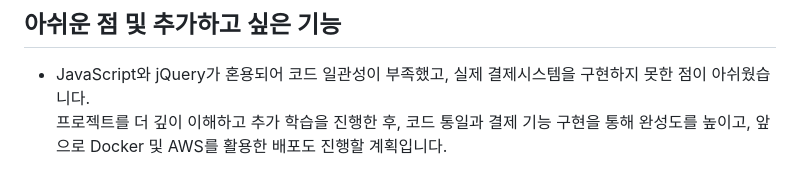
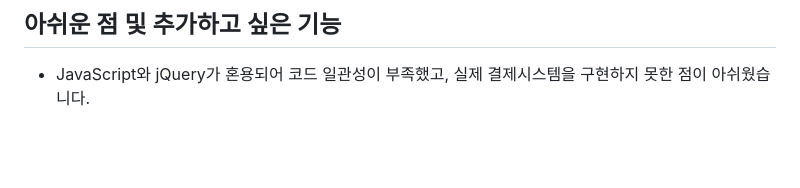
Before and after one commit to tinskyblue/BookMario, a Markdown page: README.md, the part around the change. Rendered like a GitHub page; blank space fills up the shorter version.

```diff
--- a/README.md
+++ b/README.md
@@ -237,4 +237,3 @@ if (file != null && !file.isEmpty()) {
 
 ## 아쉬운 점 및 추가하고 싶은 기능
 + JavaScript와 jQuery가 혼용되어 코드 일관성이 부족했고, 실제 결제시스템을 구현하지 못한 점이 아쉬웠습니다.<br>
-  프로젝트를 더 깊이 이해하고 추가 학습을 진행한 후, 코드 통일과 결제 기능 구현을 통해 완성도를 높이고, 앞으로 Docker 및 AWS를 활용한 배포도 진행할 계획입니다.
```
